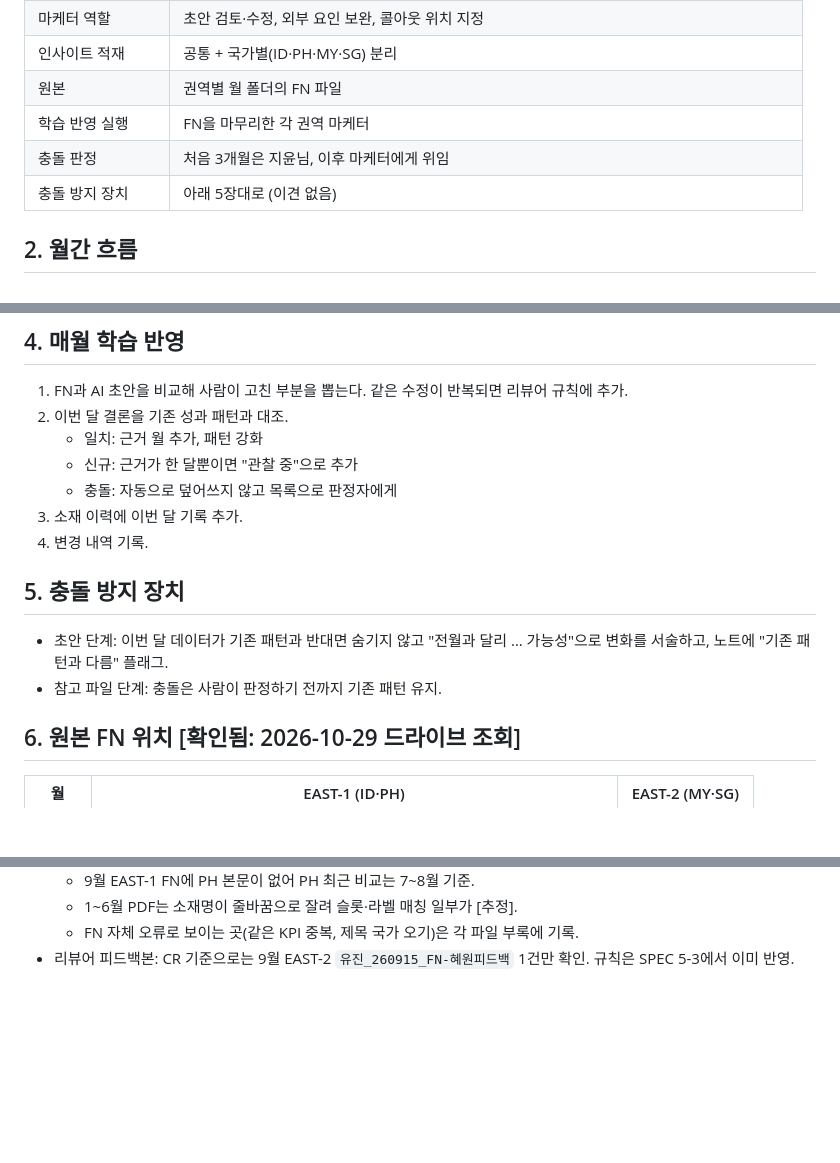
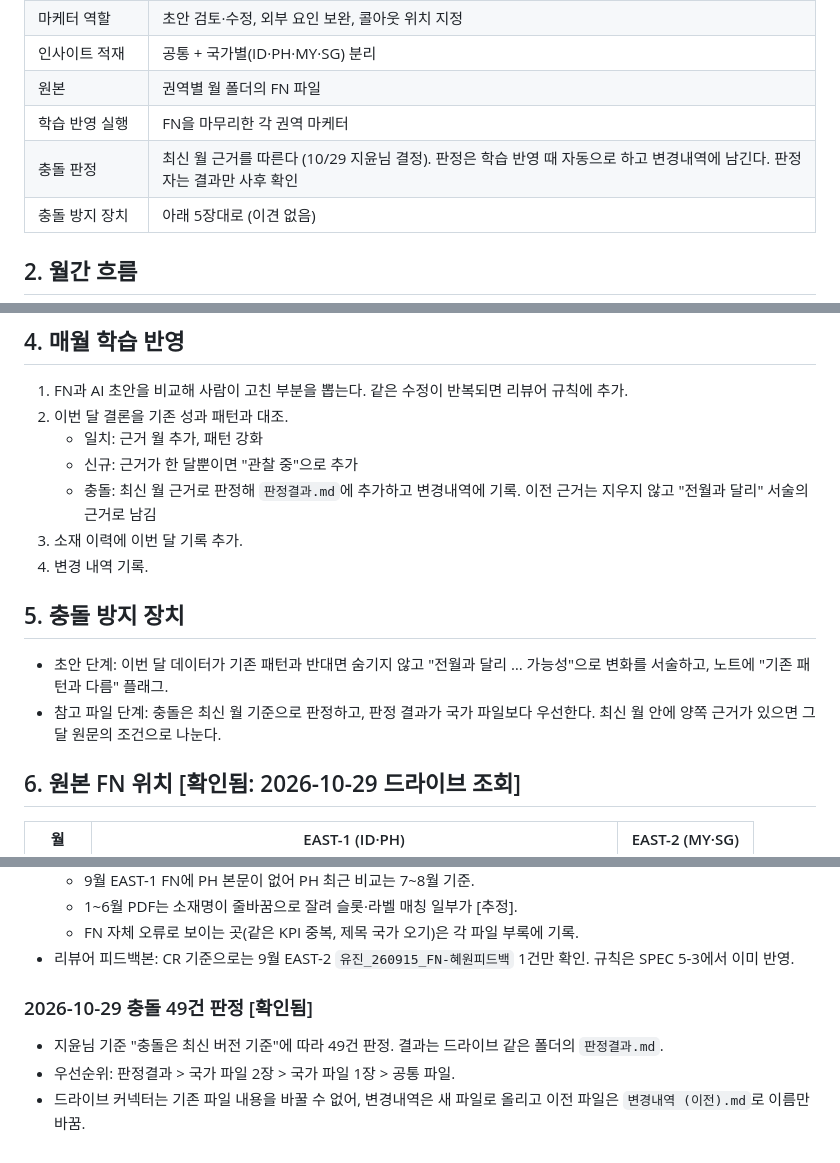
Before and after one commit to lucete6070-cloud/teammint-cravereast-creativereport, a Markdown page: docs/코멘트_생성기_설계.md, 3 parts joined by grey strips. Drawn GitHub-style; blank space fills up the shorter version.

Commit message:
docs: 코멘트 참고 파일 충돌 판정 규칙을 '최신 월 기준'으로 변경, 49건 판정 기록
Co-Authored-By: Claude Opus 5.5 <noreply@anthropic.com>
Claude-Session: https://claude.ai/code/session_01SVM8mSXhTumiX8JqdiaE3N

```diff
--- a/docs/코멘트_생성기_설계.md
+++ b/docs/코멘트_생성기_설계.md
@@ -14,7 +14,7 @@
 | 인사이트 적재 | 공통 + 국가별(ID·PH·MY·SG) 분리 |
 | 원본 | 권역별 월 폴더의 FN 파일 |
 | 학습 반영 실행 | FN을 마무리한 각 권역 마케터 |
-| 충돌 판정 | 처음 3개월은 지윤님, 이후 마케터에게 위임 |
+| 충돌 판정 | 최신 월 근거를 따른다 (10/29 지윤님 결정). 판정은 학습 반영 때 자동으로 하고 변경내역에 남긴다. 판정자는 결과만 사후 확인 |
 | 충돌 방지 장치 | 아래 5장대로 (이견 없음) |
 
 ## 2. 월간 흐름
@@ -46,14 +46,14 @@
 2. 이번 달 결론을 기존 성과 패턴과 대조.
    - 일치: 근거 월 추가, 패턴 강화
    - 신규: 근거가 한 달뿐이면 "관찰 중"으로 추가
-   - 충돌: 자동으로 덮어쓰지 않고 목록으로 판정자에게
+   - 충돌: 최신 월 근거로 판정해 `판정결과.md`에 추가하고 변경내역에 기록. 이전 근거는 지우지 않고 "전월과 달리" 서술의 근거로 남김
 3. 소재 이력에 이번 달 기록 추가.
 4. 변경 내역 기록.
 
 ## 5. 충돌 방지 장치
 
 - 초안 단계: 이번 달 데이터가 기존 패턴과 반대면 숨기지 않고 "전월과 달리 … 가능성"으로 변화를 서술하고, 노트에 "기존 패턴과 다름" 플래그.
-- 참고 파일 단계: 충돌은 사람이 판정하기 전까지 기존 패턴 유지.
+- 참고 파일 단계: 충돌은 최신 월 기준으로 판정하고, 판정 결과가 국가 파일보다 우선한다. 최신 월 안에 양쪽 근거가 있으면 그 달 원문의 조건으로 나눈다.
 
 ## 6. 원본 FN 위치 [확인됨: 2026-10-29 드라이브 조회]
 
@@ -97,3 +97,8 @@
   - 1~6월 PDF는 소재명이 줄바꿈으로 잘려 슬롯·라벨 매칭 일부가 [추정].
   - FN 자체 오류로 보이는 곳(같은 KPI 중복, 제목 국가 오기)은 각 파일 부록에 기록.
 - 리뷰어 피드백본: CR 기준으로는 9월 EAST-2 `유진_260915_FN-혜원피드백` 1건만 확인. 규칙은 SPEC 5-3에서 이미 반영.
+
+### 2026-10-29 충돌 49건 판정 [확인됨]
+- 지윤님 기준 "충돌은 최신 버전 기준"에 따라 49건 판정. 결과는 드라이브 같은 폴더의 `판정결과.md`.
+- 우선순위: 판정결과 > 국가 파일 2장 > 국가 파일 1장 > 공통 파일.
+- 드라이브 커넥터는 기존 파일 내용을 바꿀 수 없어, 변경내역은 새 파일로 올리고 이전 파일은 `변경내역 (이전).md`로 이름만 바꿈.
```
